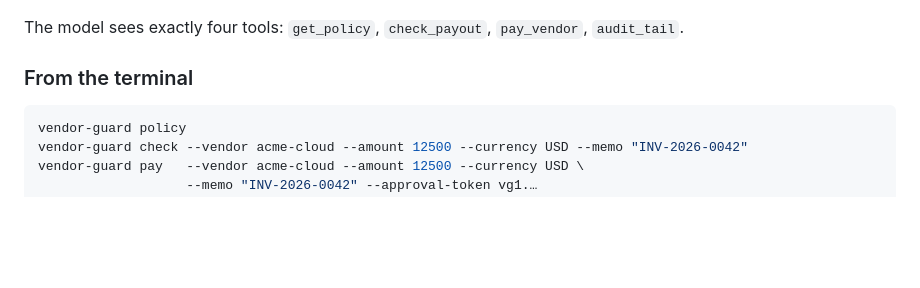
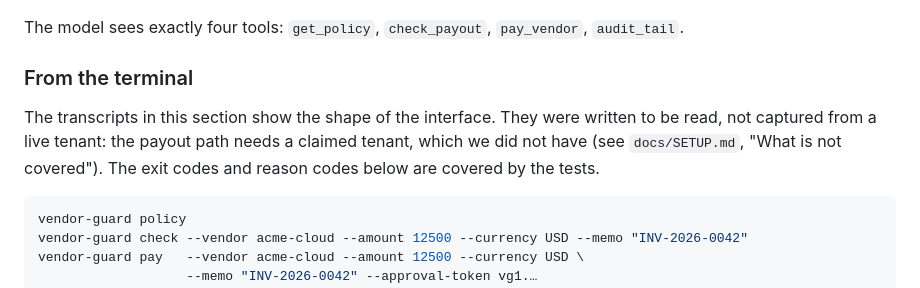
Before and after one commit to makinokennn/t3n-vendor-guard, a Markdown page: README.md, the part around the change. Rendered like a GitHub page; blank space fills up the shorter version.

````diff
--- a/README.md
+++ b/README.md
@@ -285,6 +285,11 @@ The model sees exactly four tools: `get_policy`, `check_payout`, `pay_vendor`, `
 
 ### From the terminal
 
+The transcripts in this section show the shape of the interface. They were
+written to be read, not captured from a live tenant: the payout path needs a
+claimed tenant, which we did not have (see `docs/SETUP.md`, "What is not
+covered"). The exit codes and reason codes below are covered by the tests.
+
 ```bash
 vendor-guard policy
 vendor-guard check --vendor acme-cloud --amount 12500 --currency USD --memo "INV-2026-0042"
````
Also changed, not shown: SUBMISSION.md (+22 -1 lines), docs/SETUP.md (+26 -4 lines).
